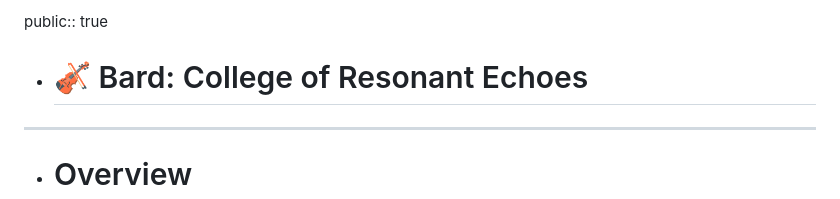
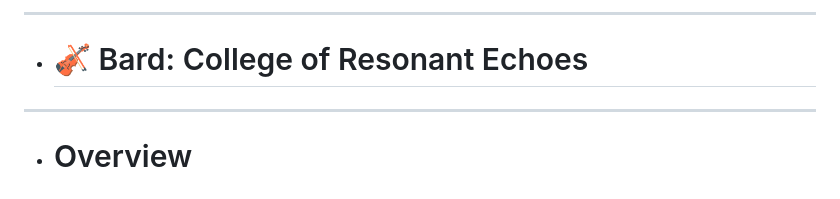
Before and after one commit to SkyDev125/logseq, a Markdown page: pages/DND___Chef___Vis___Sub-Class.md, the part around the change. GitHub-like rendering.

Commit message:
Auto saved by Logseq

```diff
--- a/pages/DND___Chef___Vis___Sub-Class.md
+++ b/pages/DND___Chef___Vis___Sub-Class.md
@@ -1,5 +1,4 @@
-public:: true
-
+- ---
 - # 🎻 Bard: College of Resonant Echoes
 - ---
 - # Overview
```
